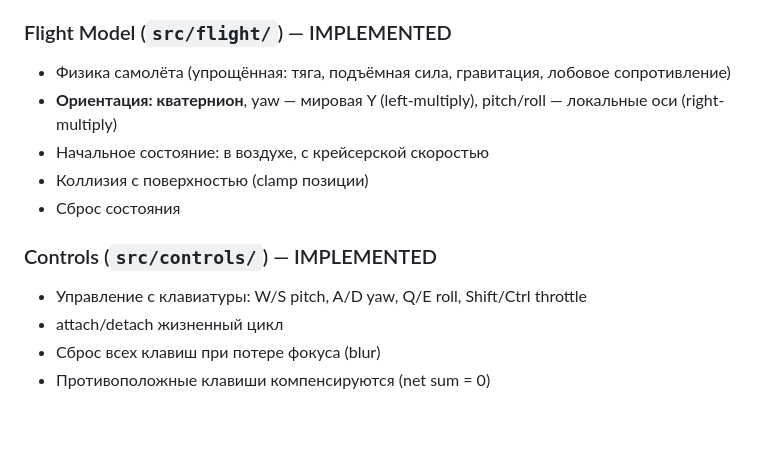
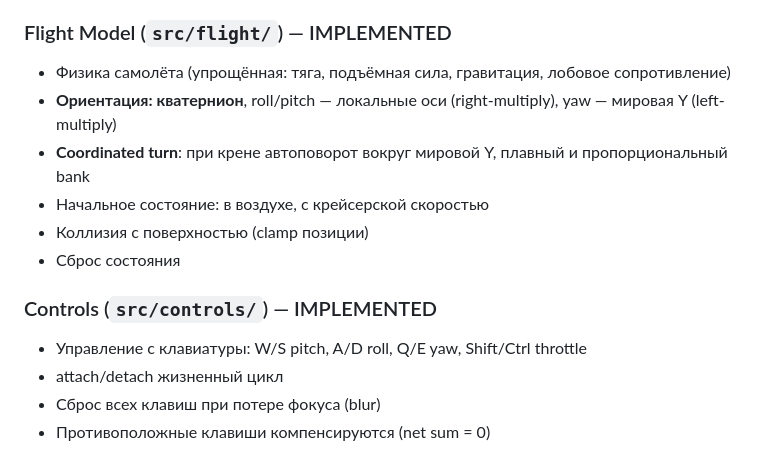
Before and after one commit to yamshchikoff/vibe-planet, a Markdown page: docs/architecture.md, the part around the change. Drawn GitHub-style; blank space fills up the shorter version.

```diff
--- a/docs/architecture.md
+++ b/docs/architecture.md
@@ -105,13 +105,14 @@ docs:  sync specs with actual implementation
 
 ### Flight Model (`src/flight/`) — IMPLEMENTED
 - Физика самолёта (упрощённая: тяга, подъёмная сила, гравитация, лобовое сопротивление)
-- **Ориентация: кватернион**, yaw — мировая Y (left-multiply), pitch/roll — локальные оси (right-multiply)
+- **Ориентация: кватернион**, roll/pitch — локальные оси (right-multiply), yaw — мировая Y (left-multiply)
+- **Coordinated turn**: при крене автоповорот вокруг мировой Y, плавный и пропорциональный bank
 - Начальное состояние: в воздухе, с крейсерской скоростью
 - Коллизия с поверхностью (clamp позиции)
 - Сброс состояния
 
 ### Controls (`src/controls/`) — IMPLEMENTED
-- Управление с клавиатуры: W/S pitch, A/D yaw, Q/E roll, Shift/Ctrl throttle
+- Управление с клавиатуры: W/S pitch, A/D roll, Q/E yaw, Shift/Ctrl throttle
 - attach/detach жизненный цикл
 - Сброс всех клавиш при потере фокуса (blur)
 - Противоположные клавиши компенсируются (net sum = 0)
```
Also changed, not shown: docs/specs.md (+30 -16 lines).
